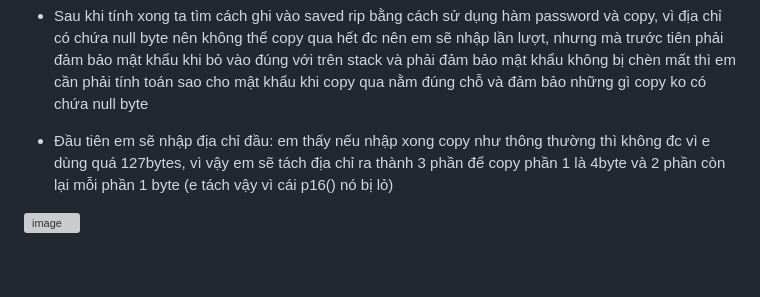
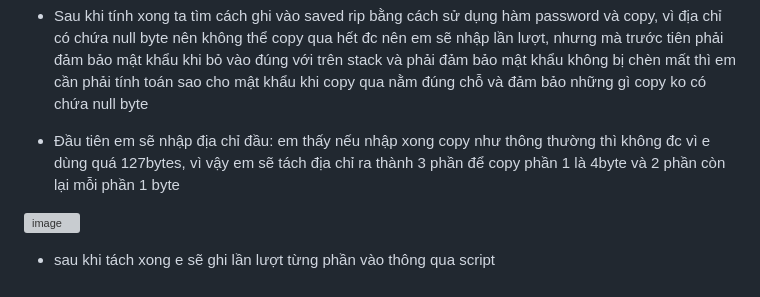
Before and after one commit to antkss/writeUP, a Markdown page: babystack_strcpy_and_stuff/babystack.md, the part around the change. Rendered like a GitHub page; grey boxes are pictures that could not be loaded.

```diff
--- a/babystack_strcpy_and_stuff/babystack.md
+++ b/babystack_strcpy_and_stuff/babystack.md
@@ -42,6 +42,9 @@ sau khi lấp xong thì em sẽ bruteforce bằng cách tạo vòng lập python
 
 - Sau khi tính xong ta tìm cách ghi vào saved rip bằng cách sử dụng hàm password và copy, vì địa chỉ có chứa null byte nên không thể copy qua hết đc nên em sẽ nhập lần lượt, nhưng mà trước tiên phải đảm bảo mật khẩu khi bỏ vào đúng với trên stack và phải đảm bảo mật khẩu không bị chèn mất thì em cần phải tính toán sao cho mật khẩu khi copy qua nằm đúng chỗ và đảm bảo những gì copy ko có chứa null byte
 
-- Đầu tiên em sẽ nhập địa chỉ đầu: em thấy nếu nhập xong copy như thông thường thì không đc vì e dùng quá 127bytes, vì vậy em sẽ tách địa chỉ ra thành 3 phần để copy phần 1 là 4byte và 2 phần còn lại mỗi phần 1 byte (e tách vậy vì cái p16() nó bị lỏ)
+- Đầu tiên em sẽ nhập địa chỉ đầu: em thấy nếu nhập xong copy như thông thường thì không đc vì e dùng quá 127bytes, vì vậy em sẽ tách địa chỉ ra thành 3 phần để copy phần 1 là 4byte và 2 phần còn lại mỗi phần 1 byte
 
 ![image](https://github.com/antkss/writeUP/assets/88892713/91c84f49-3894-4d1e-8a5c-00503a3497f0)
+
+
+- sau khi tách xong e sẽ ghi lần lượt từng phần vào thông qua script
```
